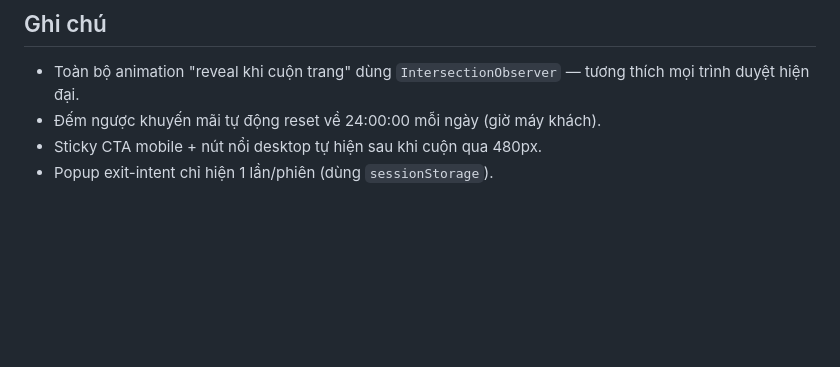
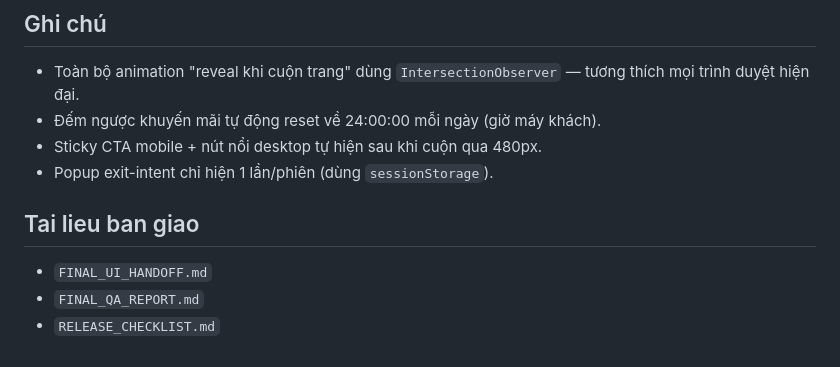
Before and after one commit to Kitenguyen/sadu-mate, a Markdown page: README.md, the part around the change. Rendered like a GitHub page; blank space fills up the shorter version.

Commit message:
docs(readme-links)

```diff
--- a/README.md
+++ b/README.md
@@ -71,3 +71,9 @@ Code Apps Script (Code.gs) tương ứng cần đọc các field này qua `e.pos
 - Đếm ngược khuyến mãi tự động reset về 24:00:00 mỗi ngày (giờ máy khách).
 - Sticky CTA mobile + nút nổi desktop tự hiện sau khi cuộn qua 480px.
 - Popup exit-intent chỉ hiện 1 lần/phiên (dùng `sessionStorage`).
+
+## Tai lieu ban giao
+
+- `FINAL_UI_HANDOFF.md`
+- `FINAL_QA_REPORT.md`
+- `RELEASE_CHECKLIST.md`
```
